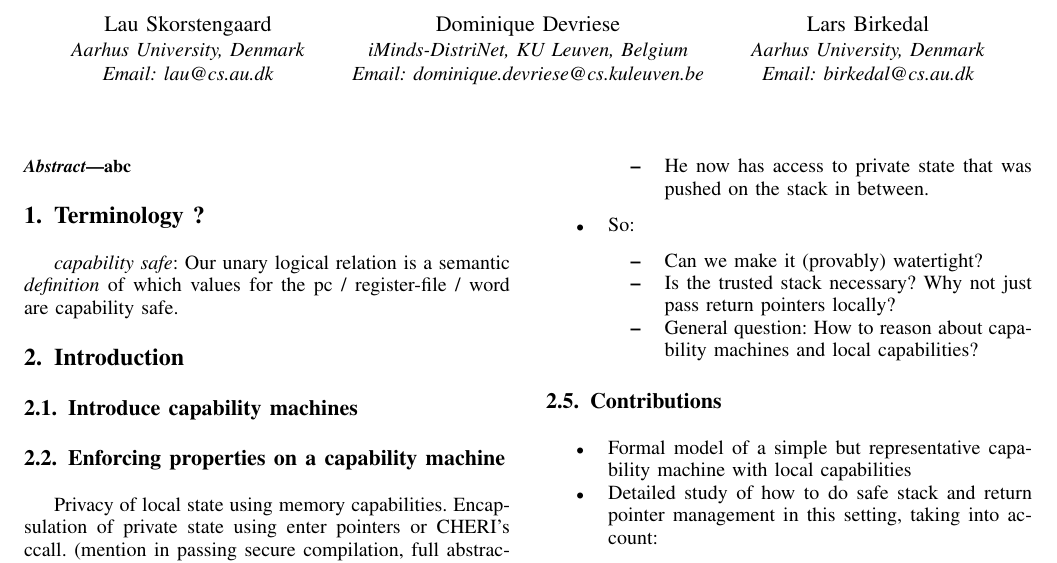
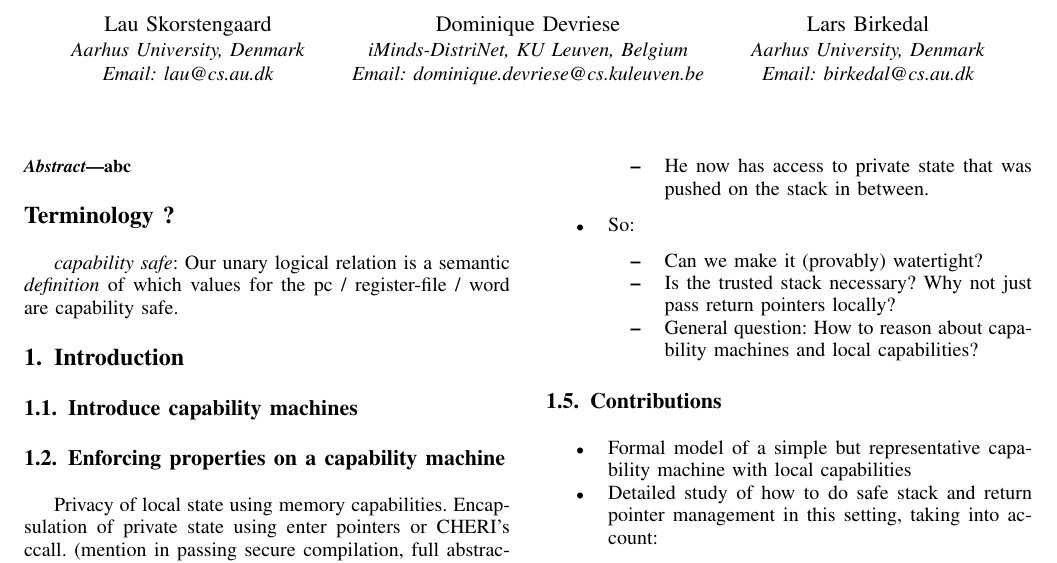
Before and after one commit to dominiquedevriese/capability-machine-reasoning-on-paper, a LaTeX paper (csf-2017/paper.tex): part of page 1 of 3, cut so that both start at the same text. Compiled offline with pdfLaTeX; a missing font is replaced by an installed copy or a similar font; a LaTeX package or settings file that is missing is left out.

Commit message:
minor notes

```diff
--- a/csf-2017/paper.tex
+++ b/csf-2017/paper.tex
@@ -30,7 +30,7 @@ Email: birkedal@cs.au.dk}}
   abc
 \end{abstract}
 
-\section{Terminology ?}
+\section*{Terminology ?}
 
 \emph{capability safe}:
 Our unary logical relation is a semantic \emph{definition}
```
